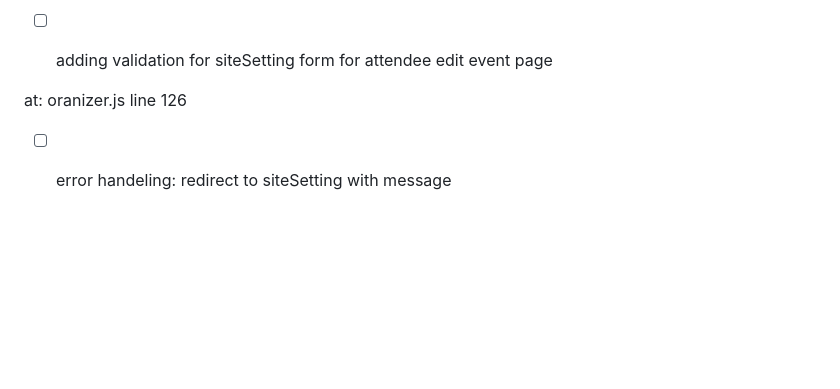
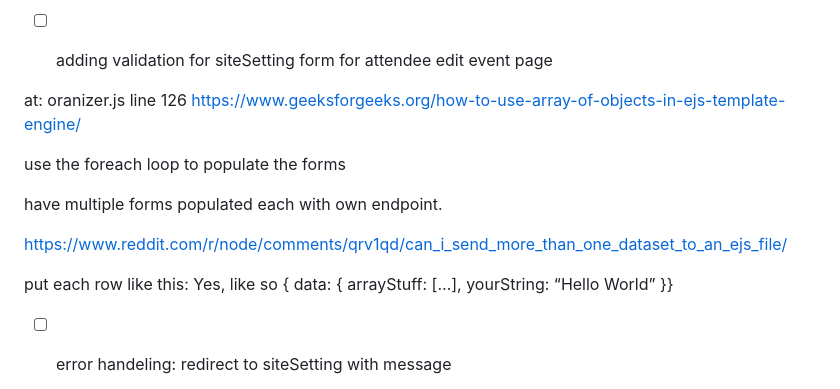
Before and after one commit to cskoster/db_web_midterm, a Markdown page: DB Midterm/to do.md, the part around the change. Drawn GitHub-style; blank space fills up the shorter version.

Commit message:
addednotes

```diff
--- a/DB Midterm/to do.md
+++ b/DB Midterm/to do.md
@@ -71,6 +71,17 @@ HERE(above has problems. make more complicated)
 - [ ] adding validation for siteSetting form for attendee edit event page
 
 at: oranizer.js line 126
+https://www.geeksforgeeks.org/how-to-use-array-of-objects-in-ejs-template-engine/
+
+use the foreach loop to populate the forms
+
+have multiple forms populated each with own endpoint.
+
+https://www.reddit.com/r/node/comments/qrv1qd/can_i_send_more_than_one_dataset_to_an_ejs_file/
+
+put each row like this:
+Yes, like so { data: { arrayStuff: […], yourString: “Hello World” }}
+
 
 - [ ] error handeling: redirect to siteSetting with message
 
```
